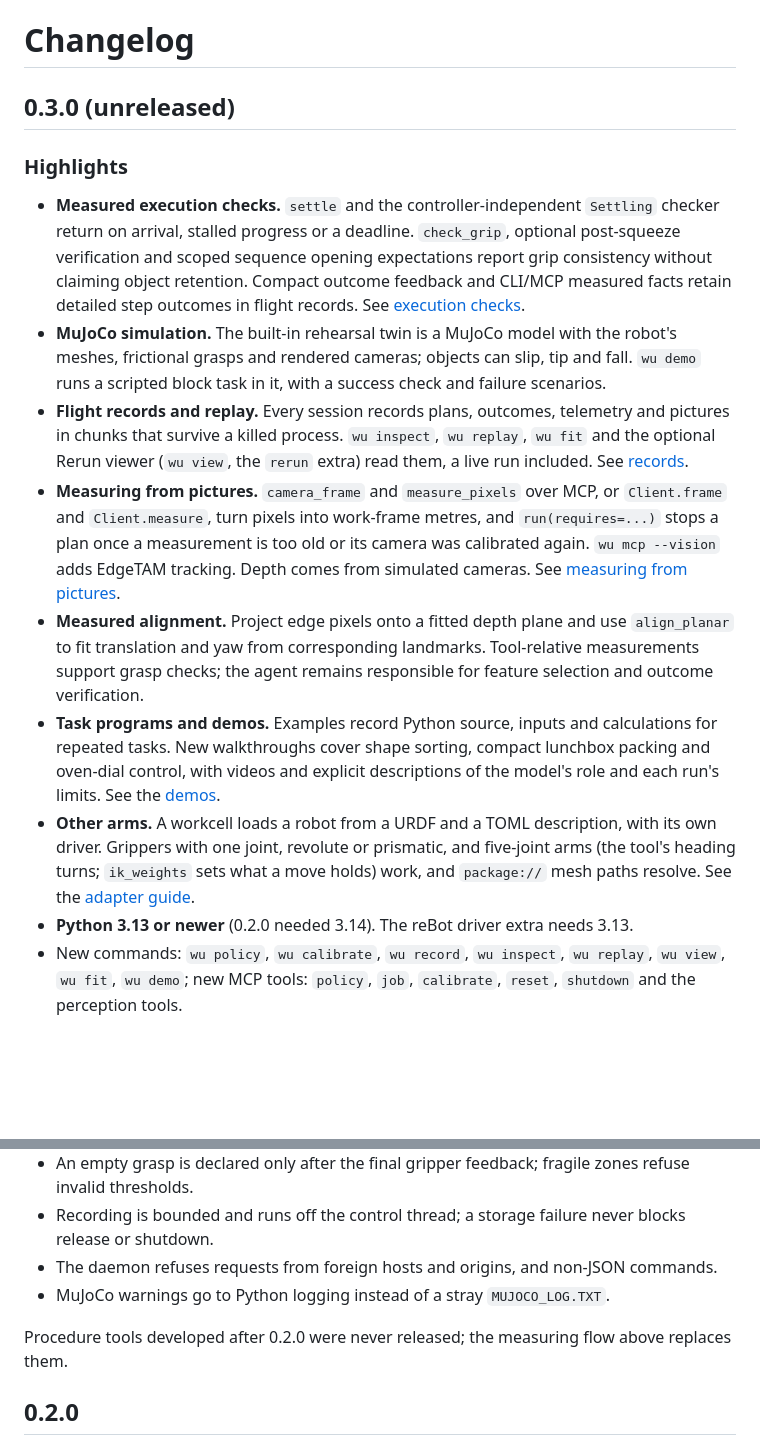
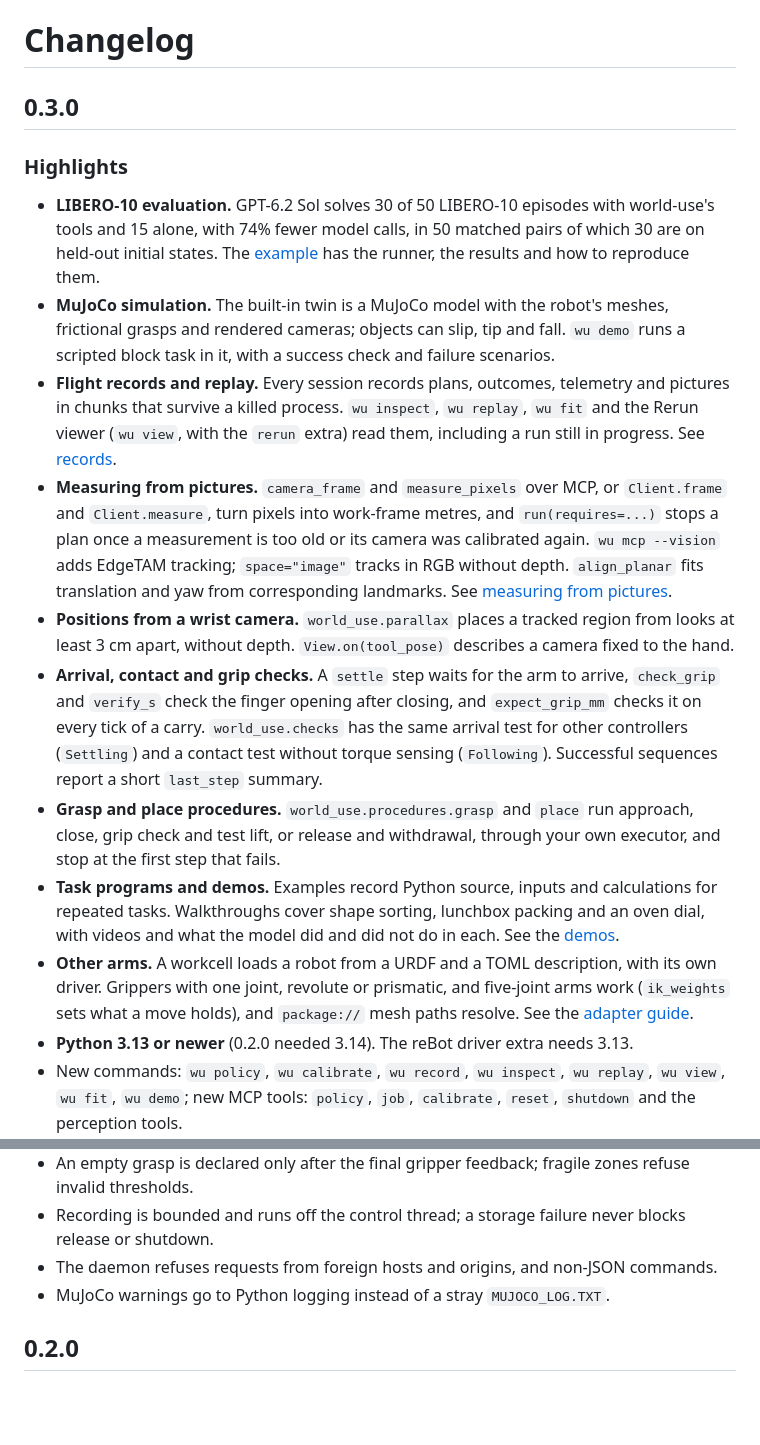
Before and after one commit to anyact-ai/world-use, a Markdown page: CHANGELOG.md, 2 parts joined by grey strips. GitHub-like rendering; blank space fills up the shorter version.

```diff
--- a/CHANGELOG.md
+++ b/CHANGELOG.md
@@ -1,32 +1,37 @@
 # Changelog
 
-## 0.3.0 (unreleased)
+## 0.3.0
 
 ### Highlights
 
-- **Measured execution checks.** `settle` and the controller-independent `Settling` checker return on arrival,
-  stalled progress or a deadline. `check_grip`, optional post-squeeze verification and scoped sequence opening
-  expectations report grip consistency without claiming object retention. Compact outcome feedback and CLI/MCP
-  measured facts retain detailed step outcomes in flight records. See [execution checks](docs/adapters.md#measured-completion).
-- **MuJoCo simulation.** The built-in rehearsal twin is a MuJoCo model with the robot's
-  meshes, frictional grasps and rendered cameras; objects can slip, tip and fall. `wu demo` runs a scripted block
-  task in it, with a success check and failure scenarios.
+- **LIBERO-10 evaluation.** GPT-6.2 Sol solves 30 of 50 LIBERO-10 episodes with world-use's tools and 15
+  alone, with 74% fewer model calls, in 50 matched pairs of which 30 are on held-out initial states. The
+  [example](examples/libero) has the runner, the results and how to reproduce them.
+- **MuJoCo simulation.** The built-in twin is a MuJoCo model with the robot's meshes, frictional grasps and
+  rendered cameras; objects can slip, tip and fall. `wu demo` runs a scripted block task in it, with a
+  success check and failure scenarios.
 - **Flight records and replay.** Every session records plans, outcomes, telemetry and pictures in chunks that
-  survive a killed process. `wu inspect`, `wu replay`, `wu fit` and the optional Rerun viewer (`wu view`, the
-  `rerun` extra) read them, a live run included. See [records](docs/records.md).
+  survive a killed process. `wu inspect`, `wu replay`, `wu fit` and the Rerun viewer (`wu view`, with the
+  `rerun` extra) read them, including a run still in progress. See [records](docs/records.md).
 - **Measuring from pictures.** `camera_frame` and `measure_pixels` over MCP, or `Client.frame` and
-  `Client.measure`, turn pixels into work-frame metres, and `run(requires=...)` stops a plan once a measurement is
-  too old or its camera was calibrated again. `wu mcp --vision` adds EdgeTAM tracking. Depth comes from simulated
-  cameras. See [measuring from pictures](docs/perception.md).
-- **Measured alignment.** Project edge pixels onto a fitted depth plane and use `align_planar` to fit
-  translation and yaw from corresponding landmarks. Tool-relative measurements support grasp checks;
-  the agent remains responsible for feature selection and outcome verification.
+  `Client.measure`, turn pixels into work-frame metres, and `run(requires=...)` stops a plan once a
+  measurement is too old or its camera was calibrated again. `wu mcp --vision` adds EdgeTAM tracking;
+  `space="image"` tracks in RGB without depth. `align_planar` fits translation and yaw from corresponding
+  landmarks. See [measuring from pictures](docs/perception.md).
+- **Positions from a wrist camera.** `world_use.parallax` places a tracked region from looks at least 3 cm
+  apart, without depth. `View.on(tool_pose)` describes a camera fixed to the hand.
+- **Arrival, contact and grip checks.** A `settle` step waits for the arm to arrive, `check_grip` and
+  `verify_s` check the finger opening after closing, and `expect_grip_mm` checks it on every tick of a carry.
+  `world_use.checks` has the same arrival test for other controllers (`Settling`) and a contact test without
+  torque sensing (`Following`). Successful sequences report a short `last_step` summary.
+- **Grasp and place procedures.** `world_use.procedures.grasp` and `place` run approach, close, grip check
+  and test lift, or release and withdrawal, through your own executor, and stop at the first step that fails.
 - **Task programs and demos.** Examples record Python source, inputs and calculations for repeated tasks.
-  New walkthroughs cover shape sorting, compact lunchbox packing and oven-dial control, with videos and
-  explicit descriptions of the model's role and each run's limits. See the [demos](README.md#demos).
-- **Other arms.** A workcell loads a robot from a URDF and a TOML description, with its own driver. Grippers with
-  one joint, revolute or prismatic, and five-joint arms (the tool's heading turns; `ik_weights` sets what a move
-  holds) work, and `package://` mesh paths resolve. See the [adapter guide](docs/adapters.md).
+  Walkthroughs cover shape sorting, lunchbox packing and an oven dial, with videos and what the model did
+  and did not do in each. See the [demos](README.md#demos).
+- **Other arms.** A workcell loads a robot from a URDF and a TOML description, with its own driver. Grippers
+  with one joint, revolute or prismatic, and five-joint arms work (`ik_weights` sets what a move holds), and
+  `package://` mesh paths resolve. See the [adapter guide](docs/adapters.md).
 - **Python 3.13 or newer** (0.2.0 needed 3.14). The reBot driver extra needs 3.13.
 - New commands: `wu policy`, `wu calibrate`, `wu record`, `wu inspect`, `wu replay`, `wu view`, `wu fit`,
   `wu demo`; new MCP tools: `policy`, `job`, `calibrate`, `reset`, `shutdown` and the perception tools.
@@ -82,8 +87,6 @@
 - The daemon refuses requests from foreign hosts and origins, and non-JSON commands.
 - MuJoCo warnings go to Python logging instead of a stray `MUJOCO_LOG.TXT`.
 
-Procedure tools developed after 0.2.0 were never released; the measuring flow above replaces them.
-
 ## 0.2.0
 
 Previous public release. The September 29 thermal-recovery changes were merged after
```
Also changed, not shown: README.md (+53 -31 lines), docs/assets/libero-results-dark.png (added), docs/assets/libero-results-light.png (added), 1 other file.
